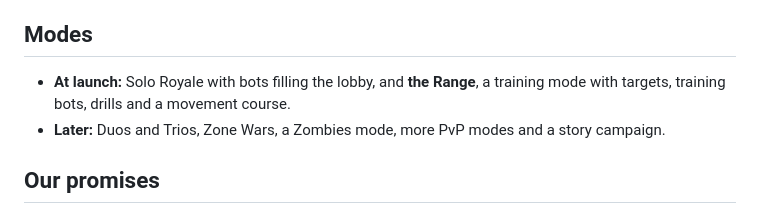
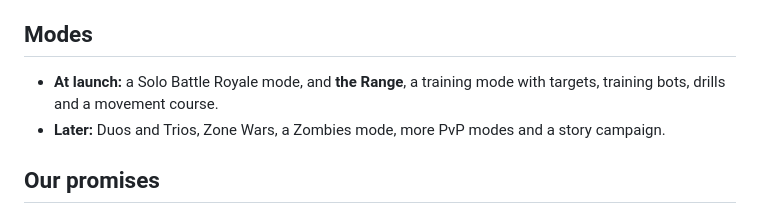
Before and after one commit to yasacct/polyfall-roadmap, a Markdown page: README.md, the part around the change. GitHub-like rendering.

Commit message:
Modes: Solo Battle Royale wording

```diff
--- a/README.md
+++ b/README.md
@@ -107,7 +107,7 @@ Every building has two or more ways in and a roof you can climb to.
 
 ## Modes
 
-- **At launch:** Solo Royale with bots filling the lobby, and **the Range**, a training mode with targets, training bots, drills and a movement course.
+- **At launch:** a Solo Battle Royale mode, and **the Range**, a training mode with targets, training bots, drills and a movement course.
 - **Later:** Duos and Trios, Zone Wars, a Zombies mode, more PvP modes and a story campaign.
 
 ## Our promises
```
